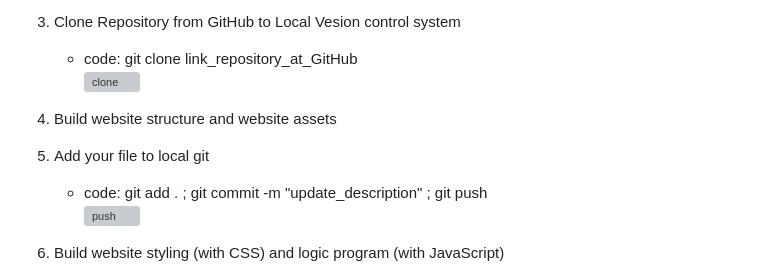
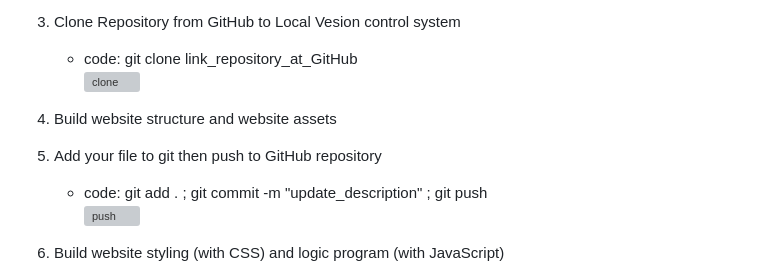
Before and after one commit to RevoU-FSSE-2/week-4-RPrasetyoB, a Markdown page: README.md, the part around the change. Rendered like a GitHub page; grey boxes are pictures that could not be loaded.

```diff
--- a/README.md
+++ b/README.md
@@ -35,7 +35,7 @@ Website deployment: <a href="https://renaldipb.site/" target="_blank">Click here
      ![clone](https://github.com/RevoU-FSSE-2/week-4-RPrasetyoB/assets/129088807/298f8be0-8ab2-4dc8-9c1f-7b2b97816239)
 
 4. Build website structure and website assets
-5. Add your file to local git
+5. Add your file to git then push to GitHub repository
    - code: git add . ; git commit -m "update_description" ; git push <br>
      ![push](https://github.com/RevoU-FSSE-2/week-4-RPrasetyoB/assets/129088807/79b37d17-448b-4819-8437-d0fddadb7538)
 
```
